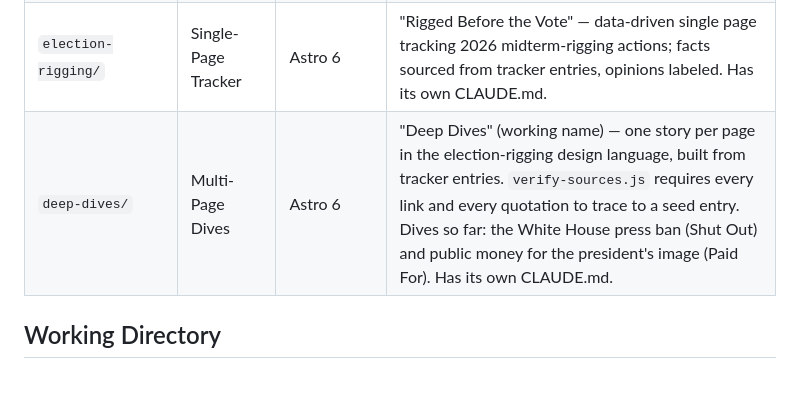
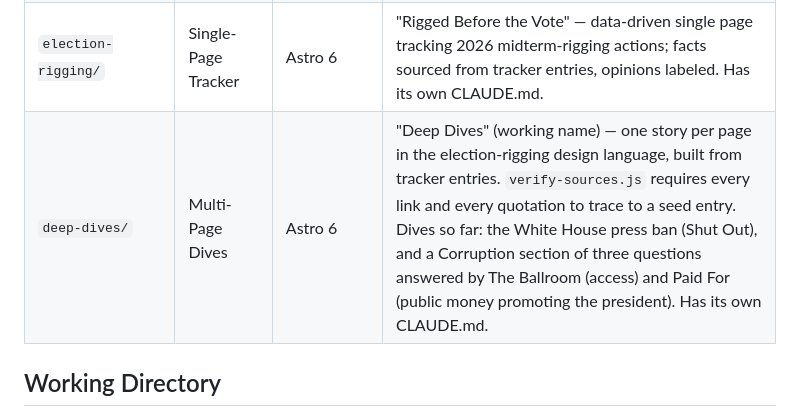
Before and after one commit to politiboop/tt-workspace, a Markdown page: CLAUDE.md, the part around the change. GitHub-like rendering; blank space fills up the shorter version.

Commit message:
Workspace guide: deep-dives' corruption section
Co-Authored-By: Claude Opus 5.5 <noreply@anthropic.com>

```diff
--- a/CLAUDE.md
+++ b/CLAUDE.md
@@ -11,7 +11,7 @@ This workspace contains six repositories:
 | `the-civics-desk/`              | Explainer Site      | Astro 6    | Accessible, non-confrontational explainers for general audiences — "Sourced. Simple. Decide for yourself." |
 | `stand-against-trump/`          | Personal Project    | Markdown   | Personal research essays — opinionated but factually sourced arguments against supporting Trump |
 | `election-rigging/`             | Single-Page Tracker | Astro 6    | "Rigged Before the Vote" — data-driven single page tracking 2026 midterm-rigging actions; facts sourced from tracker entries, opinions labeled. Has its own CLAUDE.md. |
-| `deep-dives/`                   | Multi-Page Dives    | Astro 6    | "Deep Dives" (working name) — one story per page in the election-rigging design language, built from tracker entries. `verify-sources.js` requires every link and every quotation to trace to a seed entry. Dives so far: the White House press ban (Shut Out) and public money for the president's image (Paid For). Has its own CLAUDE.md. |
+| `deep-dives/`                   | Multi-Page Dives    | Astro 6    | "Deep Dives" (working name) — one story per page in the election-rigging design language, built from tracker entries. `verify-sources.js` requires every link and every quotation to trace to a seed entry. Dives so far: the White House press ban (Shut Out), and a Corruption section of three questions answered by The Ballroom (access) and Paid For (public money promoting the president). Has its own CLAUDE.md. |
 
 ## Working Directory
 
```
